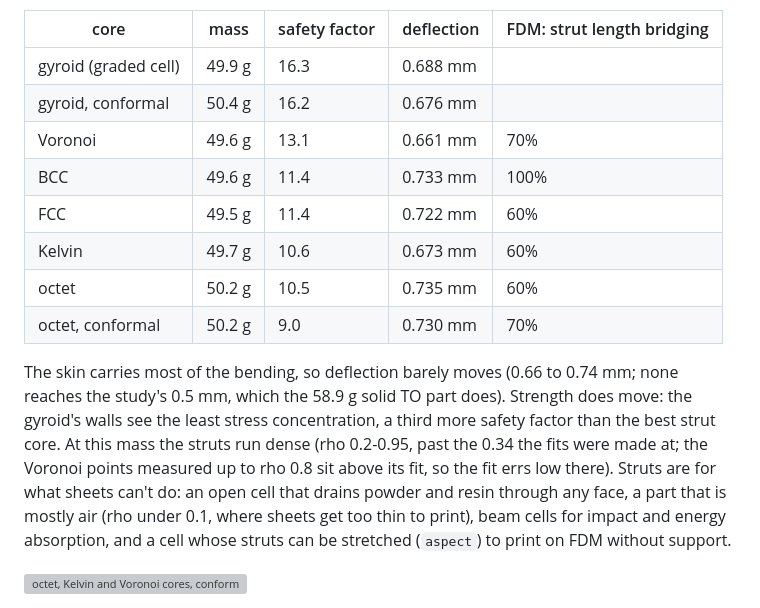
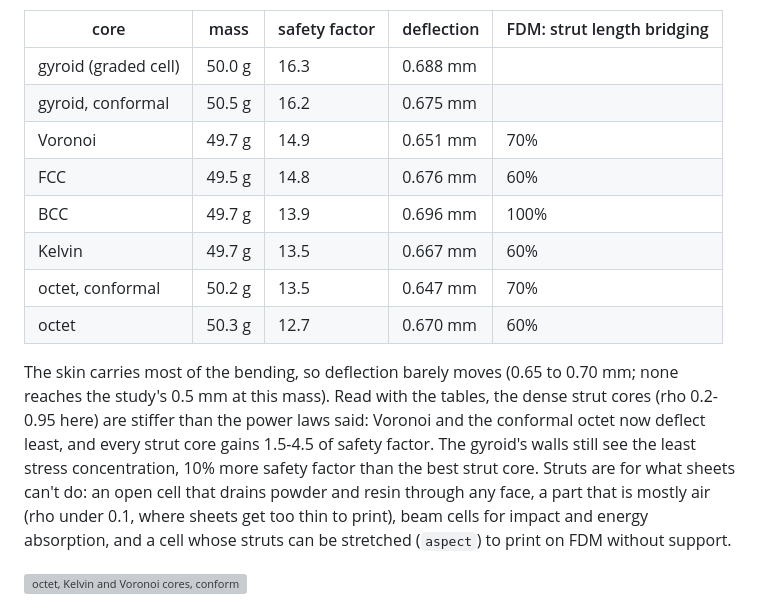
Before and after one commit to connorwhite-online/loadpath, a Markdown page: docs/fields.md, the part around one of its changes. Drawn GitHub-style; grey boxes are pictures that could not be loaded.

```diff
--- a/docs/fields.md
+++ b/docs/fields.md
@@ -386,22 +433,22 @@ homogenized, worst load case):
 
 | core | mass | safety factor | deflection | FDM: strut length bridging |
 |---|---|---|---|---|
-| gyroid (graded cell) | 49.9 g | 16.3 | 0.688 mm | |
-| gyroid, conformal | 50.4 g | 16.2 | 0.676 mm | |
-| Voronoi | 49.6 g | 13.1 | 0.661 mm | 70% |
-| BCC | 49.6 g | 11.4 | 0.733 mm | 100% |
-| FCC | 49.5 g | 11.4 | 0.722 mm | 60% |
-| Kelvin | 49.7 g | 10.6 | 0.673 mm | 60% |
-| octet | 50.2 g | 10.5 | 0.735 mm | 60% |
-| octet, conformal | 50.2 g | 9.0 | 0.730 mm | 70% |
+| gyroid (graded cell) | 50.0 g | 16.3 | 0.688 mm | |
+| gyroid, conformal | 50.5 g | 16.2 | 0.675 mm | |
+| Voronoi | 49.7 g | 14.9 | 0.651 mm | 70% |
+| FCC | 49.5 g | 14.8 | 0.676 mm | 60% |
+| BCC | 49.7 g | 13.9 | 0.696 mm | 100% |
+| Kelvin | 49.7 g | 13.5 | 0.667 mm | 60% |
+| octet, conformal | 50.2 g | 13.5 | 0.647 mm | 70% |
+| octet | 50.3 g | 12.7 | 0.670 mm | 60% |
 
-The skin carries most of the bending, so deflection barely moves (0.66 to
-0.74 mm; none reaches the study's 0.5 mm, which the 58.9 g solid TO part
-does). Strength does move: the gyroid's walls see the least stress
-concentration, a third more safety factor than the best strut core. At this
-mass the struts run dense (rho 0.2-0.95, past the 0.34 the fits were made
-at; the Voronoi points measured up to rho 0.8 sit above its fit, so the fit
-errs low there). Struts are for what sheets can't do: an open cell that
+The skin carries most of the bending, so deflection barely moves (0.65 to
+0.70 mm; none reaches the study's 0.5 mm at this mass). Read with the
+tables, the dense strut cores (rho 0.2-0.95 here) are stiffer than the
+power laws said: Voronoi and the conformal octet now deflect least, and
+every strut core gains 1.5-4.5 of safety factor. The gyroid's walls still
+see the least stress concentration, 10% more safety factor than the best
+strut core. Struts are for what sheets can't do: an open cell that
 drains powder and resin through any face, a part that is mostly air (rho
 under 0.1, where sheets get too thin to print), beam cells for impact and
 energy absorption, and a cell whose struts can be stretched (`aspect`) to
```
Also changed, not shown: other parts of docs/fields.md (+52 -5 lines), README.md (+5 -2 lines), docs/images/fields/arm-link-sandwich.png (added), 5 other files.
